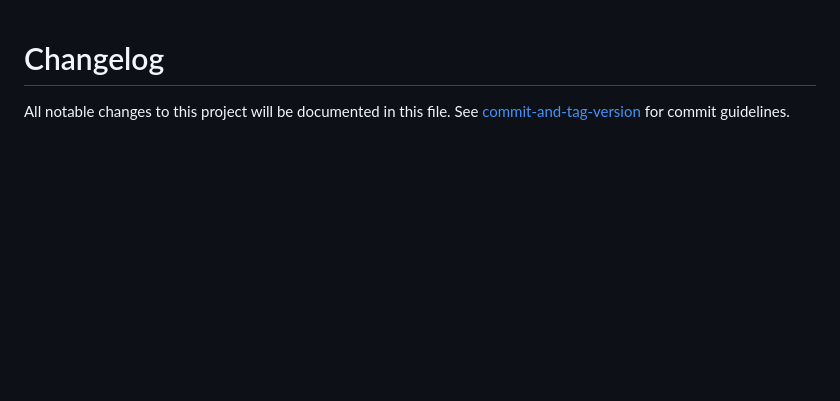
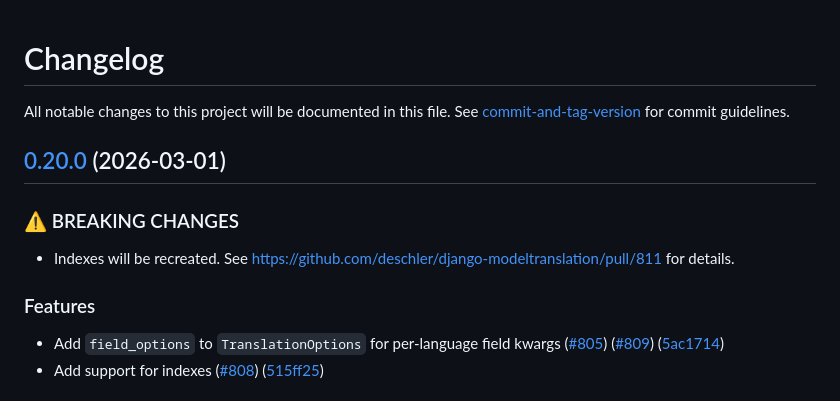
Before and after one commit to deschler/django-modeltranslation, a Markdown page: CHANGELOG.md, the part around one of its changes. Drawn GitHub-style; blank space fills up the shorter version.

Commit message:
chore(release): 0.20.0

```diff
--- a/CHANGELOG.md
+++ b/CHANGELOG.md
@@ -1,3 +1,17 @@
 # Changelog
 
 All notable changes to this project will be documented in this file. See [commit-and-tag-version](https://github.com/absolute-version/commit-and-tag-version) for commit guidelines.
+
+## [0.20.0](https://github.com/deschler/django-modeltranslation/compare/v0.19.19...v0.20.0) (2026-03-01)
+
+
+### ⚠ BREAKING CHANGES
+
+* Indexes will be recreated. See https://github.com/deschler/django-modeltranslation/pull/811 for details.
+
+### Features
+
+* Add `field_options` to `TranslationOptions` for per-language field kwargs ([#805](https://github.com/deschler/django-modeltranslation/issues/805)) ([#809](https://github.com/deschler/django-modeltranslation/issues/809)) ([5ac1714](https://github.com/deschler/django-modeltranslation/commit/5ac1714774880f42484d6f2cdaca663e8525a9e4))
+* Add support for indexes ([#808](https://github.com/deschler/django-modeltranslation/issues/808)) ([515ff25](https://github.com/deschler/django-modeltranslation/commit/515ff253ee168839df306070d661742d8a7a47fd))
+
+
```
Also changed, not shown: other parts of CHANGELOG.md (+5 -0 lines).
